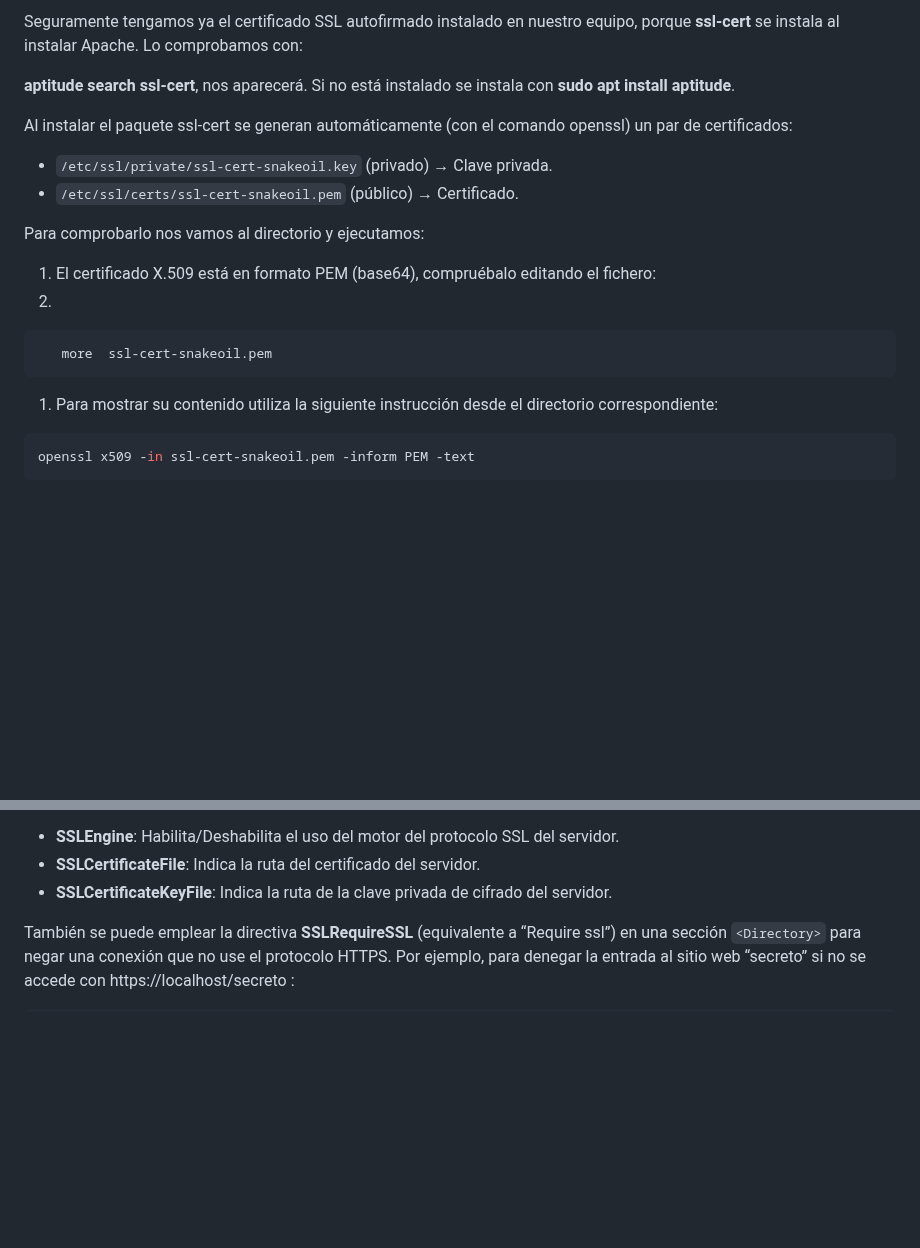
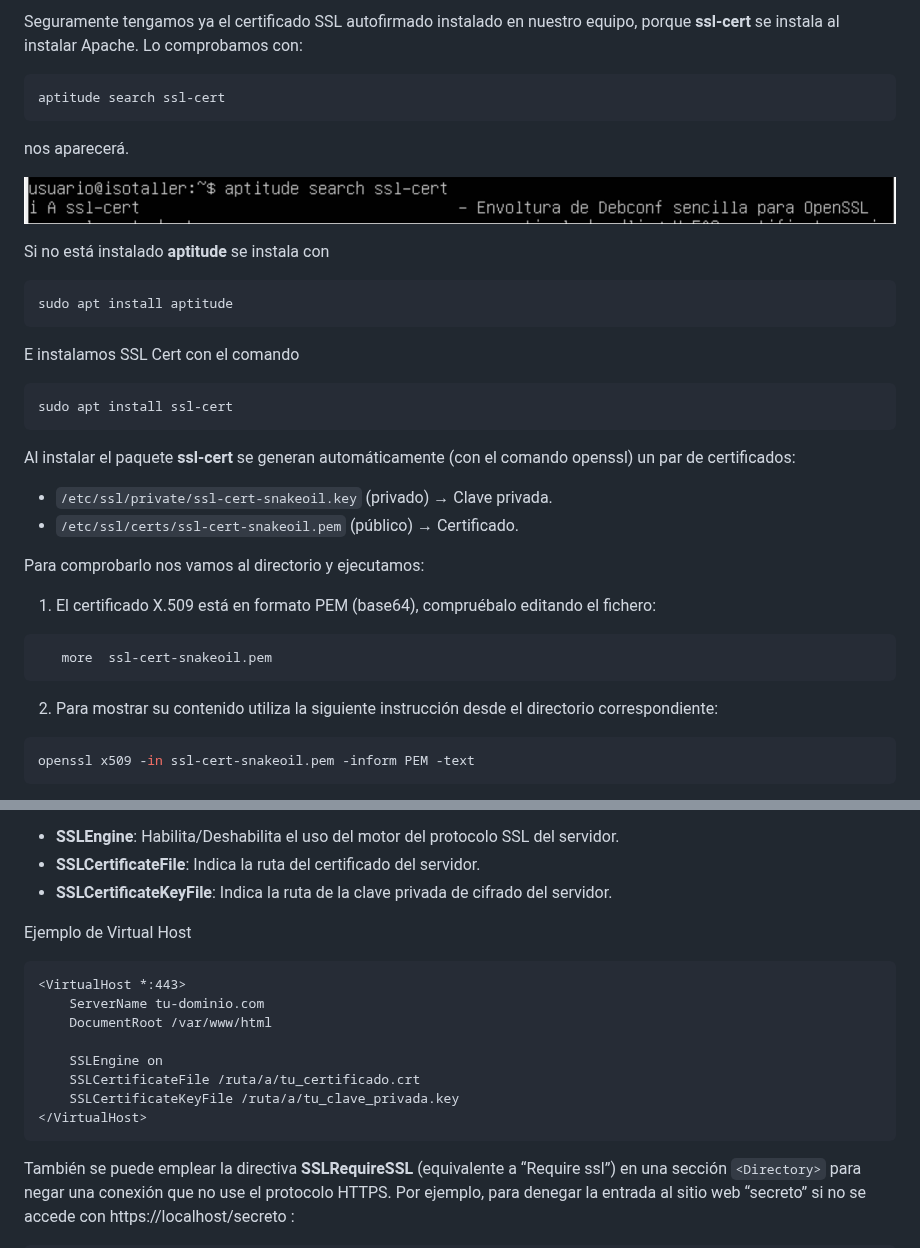
Before and after one commit to rescobarzudocencia/modulos_docencia, a Markdown page: despliegue/Ut3/README.md, 2 parts joined by grey strips. Drawn GitHub-style; pictures changed too: despliegue/img/ssl_cert.png (added); blank space fills up the shorter version.

Commit message:
Actualizacion SSL Apache Despliegue

````diff
--- a/despliegue/Ut3/README.md
+++ b/despliegue/Ut3/README.md
@@ -659,10 +659,24 @@ El funcionamiento de forma esquemática de HTTPS la podríamos resumir en el sig
 
 Seguramente tengamos ya el certificado SSL autofirmado instalado en nuestro equipo, porque **ssl-cert** se instala al instalar Apache. Lo comprobamos con:
 
-**aptitude search ssl-cert**, nos aparecerá.
-Si no está instalado se instala con **sudo apt install aptitude**.
+```bash
+aptitude search ssl-cert
+```
+nos aparecerá.
 
-Al instalar el paquete ssl-cert se generan automáticamente (con el comando openssl) un par de certificados:
+![SSl Cert](../img/ssl_cert.png)
+
+Si no está instalado **aptitude** se instala con
+
+```bash
+sudo apt install aptitude
+```
+E instalamos SSL Cert con el comando
+
+```bash
+sudo apt install ssl-cert
+```
+Al instalar el paquete **ssl-cert** se generan automáticamente (con el comando openssl) un par de certificados:
 
 + `/etc/ssl/private/ssl-cert-snakeoil.key` (privado) → Clave privada.
 + `/etc/ssl/certs/ssl-cert-snakeoil.pem` (público) → Certificado.
@@ -670,11 +684,11 @@ Al instalar el paquete ssl-cert se generan automáticamente (con el comando open
 Para comprobarlo nos vamos al directorio y ejecutamos:
 
 1. El certificado X.509 está en formato PEM (base64), compruébalo editando el fichero:
-2.
+
 ```bash
    more  ssl-cert-snakeoil.pem
 ```
-1. Para mostrar su contenido utiliza la siguiente instrucción desde el directorio correspondiente:
+2. Para mostrar su contenido utiliza la siguiente instrucción desde el directorio correspondiente:
 ```bash
 openssl x509 -in ssl-cert-snakeoil.pem -inform PEM -text
 ```
@@ -771,6 +785,20 @@ El significado de las directivas, que pueden incluirse en la Configuración Glob
 + **SSLCertificateFile**: Indica la ruta del certificado del servidor.
 + **SSLCertificateKeyFile**: Indica la ruta de la clave privada de cifrado del servidor.
 
+
+Ejemplo de Virtual Host
+
+```apache
+<VirtualHost *:443>
+    ServerName tu-dominio.com
+    DocumentRoot /var/www/html
+
+    SSLEngine on
+    SSLCertificateFile /ruta/a/tu_certificado.crt
+    SSLCertificateKeyFile /ruta/a/tu_clave_privada.key
+</VirtualHost>
+```
+
 También se puede emplear la directiva **SSLRequireSSL** (equivalente a “Require ssl”) en una sección `<Directory>` para negar una conexión que no use el protocolo HTTPS. Por ejemplo, para denegar la entrada al sitio web “secreto” si no se accede con https://localhost/secreto :
 
 ```apache
````
Also changed, not shown: other parts of despliegue/Ut3/README.md (+3 -3 lines).
